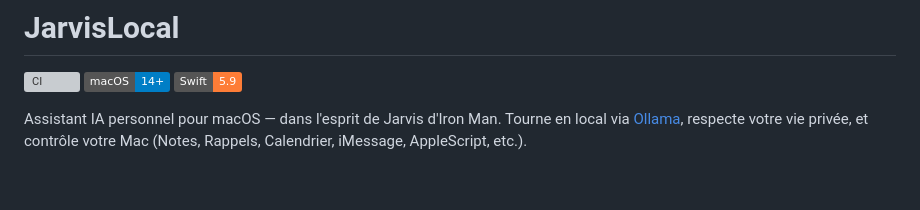
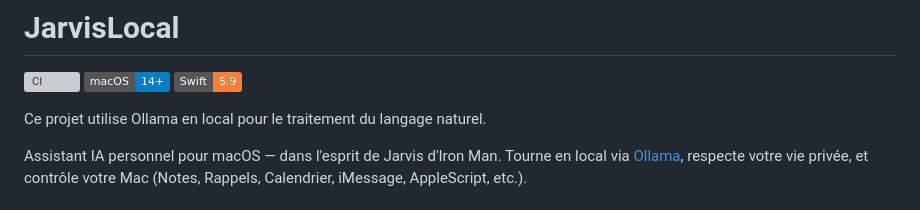
Before and after one commit to dimitricl/jarvis-local, a Markdown page: README.md, the part around the change. Drawn GitHub-style; badges without logos; blank space fills up the shorter version; grey boxes are pictures that could not be loaded.

Commit message:
docs: add comment in README.md explaining local Ollama usage
Co-authored-by: aider (ollama_chat/qwen3:14b-16k) <aider@aider.chat>

```diff
--- a/README.md
+++ b/README.md
@@ -3,6 +3,8 @@
 [![CI](https://github.com/dimitricl/jarvis-local/actions/workflows/ci.yml/badge.svg)](https://github.com/dimitricl/jarvis-local/actions/workflows/ci.yml)
 ![macOS](https://img.shields.io/badge/macOS-14+-blue)
 ![Swift](https://img.shields.io/badge/Swift-5.9-orange)
+
+Ce projet utilise Ollama en local pour le traitement du langage naturel.
 
 Assistant IA personnel pour macOS — dans l'esprit de Jarvis d'Iron Man. Tourne en local via [Ollama](https://ollama.com), respecte votre vie privée, et contrôle votre Mac (Notes, Rappels, Calendrier, iMessage, AppleScript, etc.).
 
```
